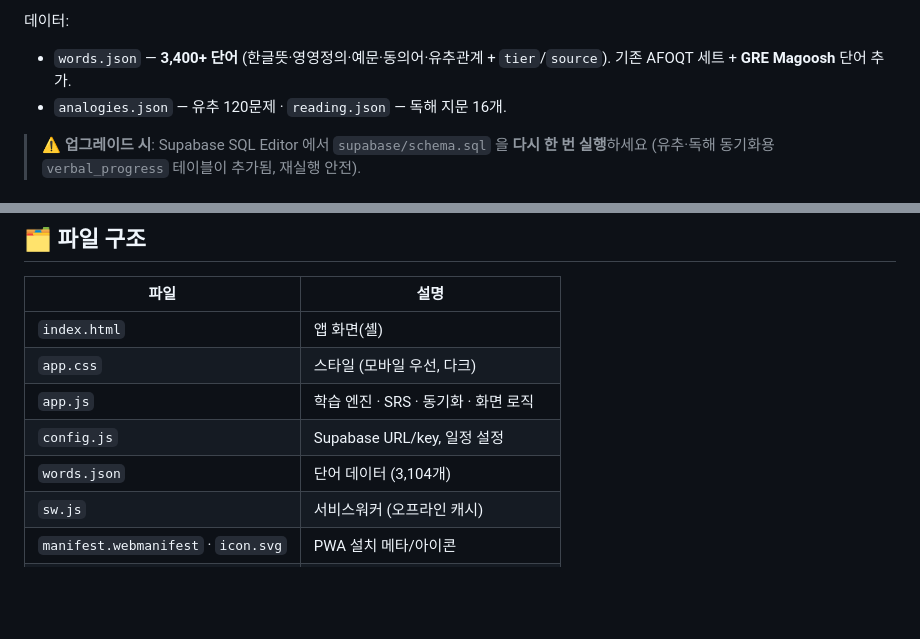
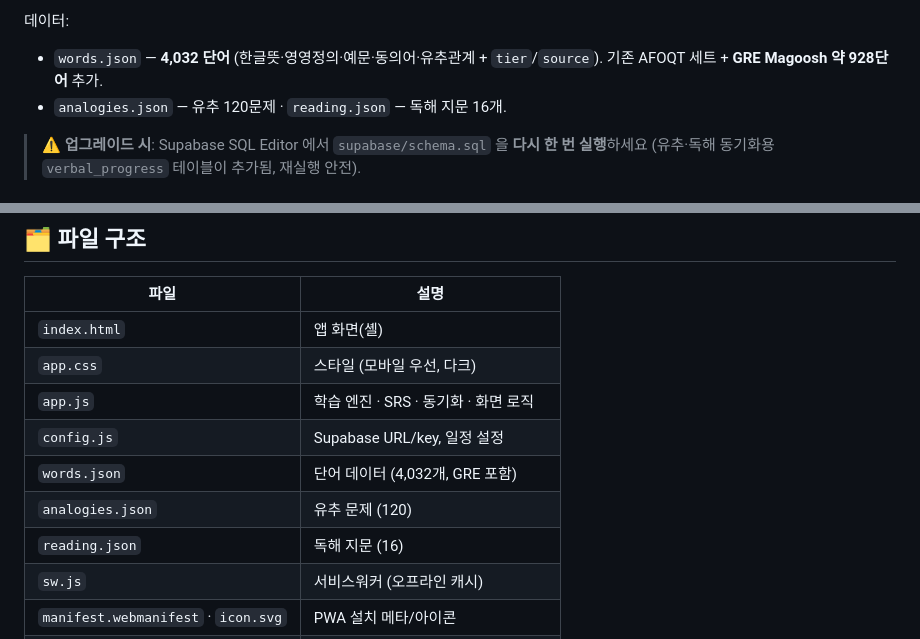
Before and after one commit to SungHyunC/afoqt-vocab, a Markdown page: README.md, 2 parts joined by grey strips. Drawn GitHub-style; blank space fills up the shorter version.

Commit message:
Update README word counts to actual (4,032 words, 928 GRE)

```diff
--- a/README.md
+++ b/README.md
@@ -24,7 +24,7 @@ AFOQT **Verbal** 단어 암기용 모바일 학습 PWA.
 - **PWA / 오프라인** — 홈 화면 설치, 오프라인 학습(온라인 복귀 시 동기화).
 
 데이터:
-- `words.json` — **3,400+ 단어** (한글뜻·영영정의·예문·동의어·유추관계 + `tier`/`source`). 기존 AFOQT 세트 + **GRE Magoosh** 단어 추가.
+- `words.json` — **4,032 단어** (한글뜻·영영정의·예문·동의어·유추관계 + `tier`/`source`). 기존 AFOQT 세트 + **GRE Magoosh 약 928단어** 추가.
 - `analogies.json` — 유추 120문제 · `reading.json` — 독해 지문 16개.
 
 > ⚠️ **업그레이드 시**: Supabase SQL Editor 에서 `supabase/schema.sql` 을 **다시 한 번 실행**하세요 (유추·독해 동기화용 `verbal_progress` 테이블이 추가됨, 재실행 안전).
@@ -86,7 +86,9 @@ window.AFOQT_CONFIG = {
 | `app.css` | 스타일 (모바일 우선, 다크) |
 | `app.js` | 학습 엔진 · SRS · 동기화 · 화면 로직 |
 | `config.js` | Supabase URL/key, 일정 설정 |
-| `words.json` | 단어 데이터 (3,104개) |
+| `words.json` | 단어 데이터 (4,032개, GRE 포함) |
+| `analogies.json` | 유추 문제 (120) |
+| `reading.json` | 독해 지문 (16) |
 | `sw.js` | 서비스워커 (오프라인 캐시) |
 | `manifest.webmanifest` · `icon.svg` | PWA 설치 메타/아이콘 |
 | `supabase/schema.sql` | Supabase 테이블·실시간·보안 스키마 |
```
